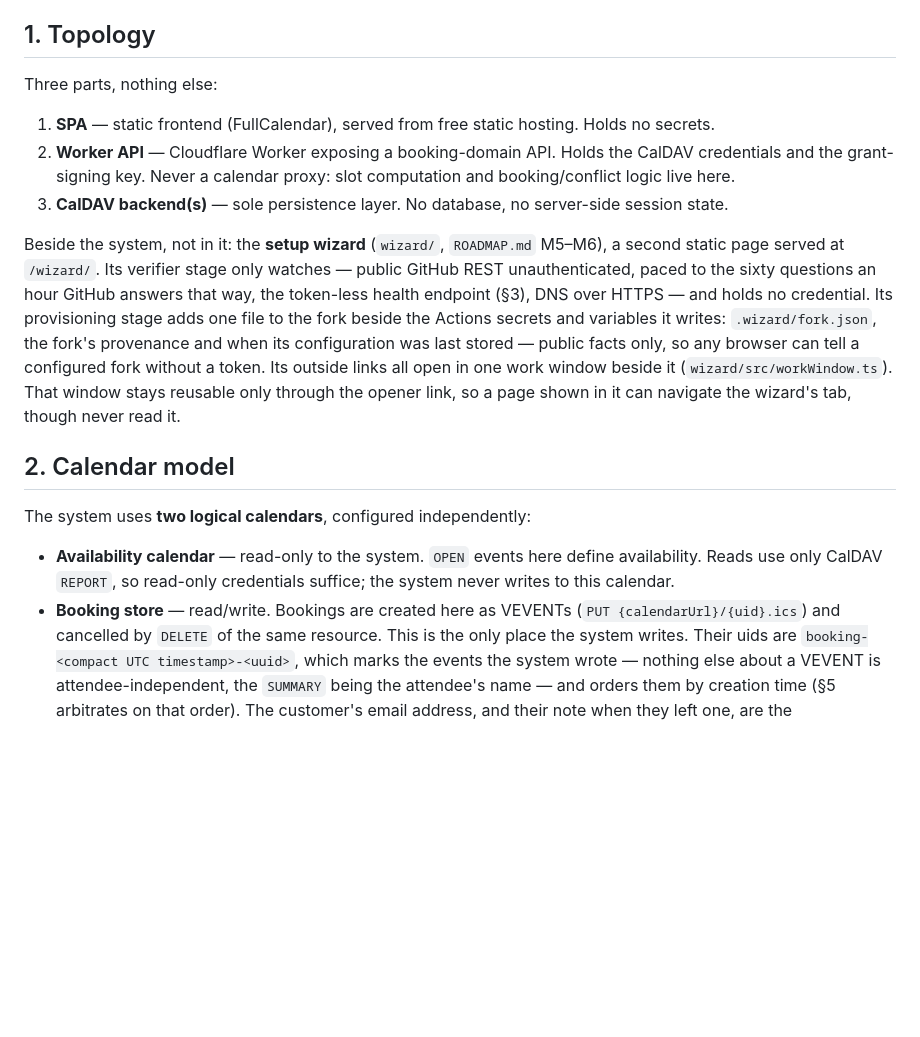
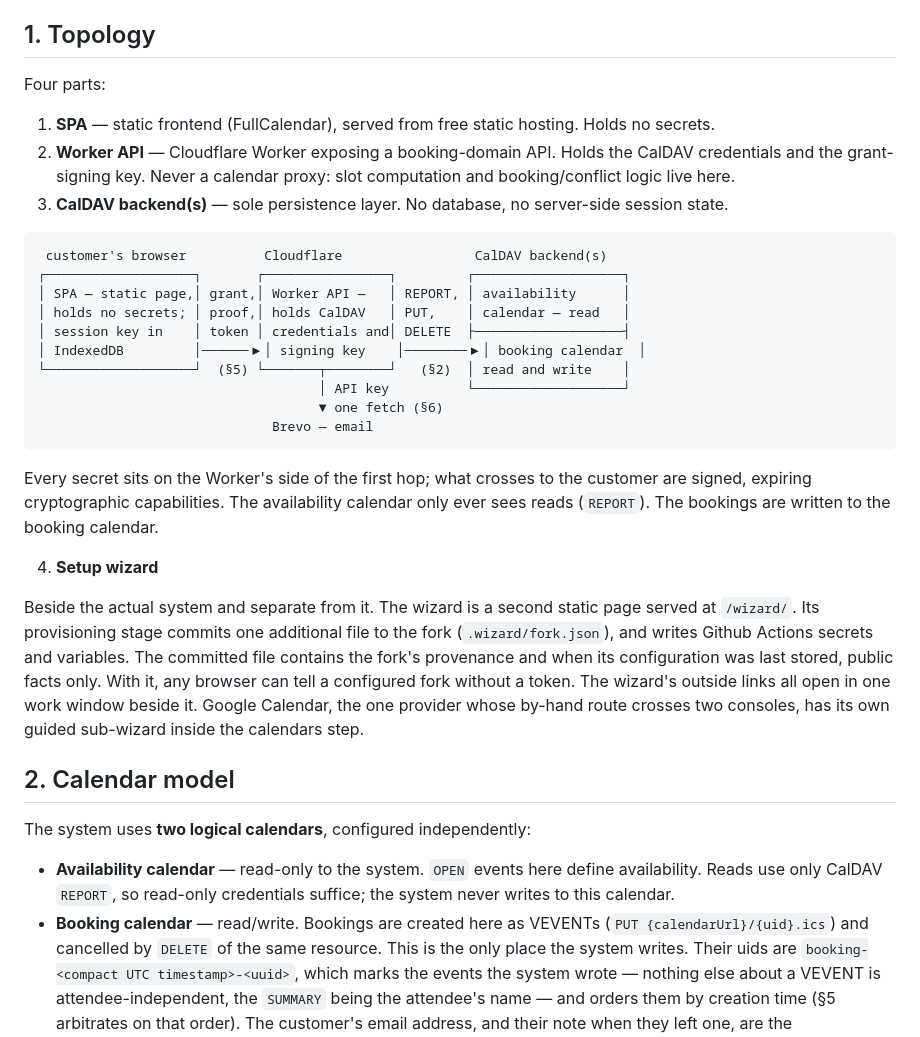
Before and after one commit to parantaja-fi/openslots-caldav-appointments, a Markdown page: ARCHITECTURE.md, the part around one of its changes. Drawn GitHub-style; blank space fills up the shorter version.

````diff
--- a/ARCHITECTURE.md
+++ b/ARCHITECTURE.md
@@ -7,7 +7,7 @@
 
 ## 1. Topology
 
-Three parts, nothing else:
+Four parts:
 
 1. **SPA** — static frontend (FullCalendar), served from free static
    hosting. Holds no secrets.
@@ -17,20 +17,36 @@ Three parts, nothing else:
 3. **CalDAV backend(s)** — sole persistence layer. No database, no
    server-side session state.
 
-Beside the system, not in it: the **setup wizard** (`wizard/`,
-`ROADMAP.md` M5–M6), a second static page served at `/wizard/`. Its
-verifier stage only watches — public GitHub REST unauthenticated, paced
-to the sixty questions an hour GitHub answers that way, the token-less
-health endpoint (§3), DNS over HTTPS — and holds no credential. Its
-provisioning stage adds one file to the fork beside the Actions secrets
-and variables it writes: `.wizard/fork.json`, the fork's
-provenance and when its configuration was last stored — public facts
-only, so any browser can tell a configured fork without a token. Its
-outside links all open in one work window beside it
-(`wizard/src/workWindow.ts`). That window stays reusable only through
-the opener link, so a page shown in it can navigate the wizard's tab,
-though never read it.
+```
+ customer's browser          Cloudflare                 CalDAV backend(s)
+┌───────────────────┐       ┌────────────────┐         ┌───────────────────┐
+│ SPA — static page,│ grant,│ Worker API —   │ REPORT, │ availability      │
+│ holds no secrets; │ proof,│ holds CalDAV   │ PUT,    │ calendar — read   │
+│ session key in    │ token │ credentials and│ DELETE  ├───────────────────┤
+│ IndexedDB         │──────▶│ signing key    │────────▶│ booking calendar  │
+└───────────────────┘  (§5) └───────┬────────┘   (§2)  │ read and write    │
+                                    │ API key          └───────────────────┘
+                                    ▼ one fetch (§6)
+                              Brevo — email
+```
 
+Every secret sits on the Worker's side of the first hop; what crosses
+to the customer are signed, expiring cryptographic capabilities.
+The availability calendar only ever sees reads (`REPORT`).
+The bookings are written to the booking calendar.
+
+4. **Setup wizard**
+
+Beside the actual system and separate from it.
+The wizard is a second static page served at `/wizard/`.
+Its provisioning stage commits one additional file to the fork
+(`.wizard/fork.json`), and writes Github Actions secrets and variables.
+The committed file contains the fork's
+provenance and when its configuration was last stored, public facts only.
+With it, any browser can tell a configured fork without a token.
+The wizard's outside links all open in one work window beside it.
+Google Calendar, the one provider whose by-hand route crosses
+two consoles, has its own guided sub-wizard inside the calendars step.
 ## 2. Calendar model
 
 The system uses **two logical calendars**, configured independently:
@@ -38,7 +54,7 @@ The system uses **two logical calendars**, configured independently:
 - **Availability calendar** — read-only to the system. `OPEN` events here
   define availability. Reads use only CalDAV `REPORT`, so read-only
   credentials suffice; the system never writes to this calendar.
-- **Booking store** — read/write. Bookings are created here as VEVENTs
+- **Booking calendar** — read/write. Bookings are created here as VEVENTs
   (`PUT {calendarUrl}/{uid}.ics`) and cancelled by `DELETE` of the same
   resource. This is the only place the system writes. Their uids are
   `booking-<compact UTC timestamp>-<uuid>`, which marks the events the
````
Also changed, not shown: other parts of ARCHITECTURE.md (+177 -93 lines).
